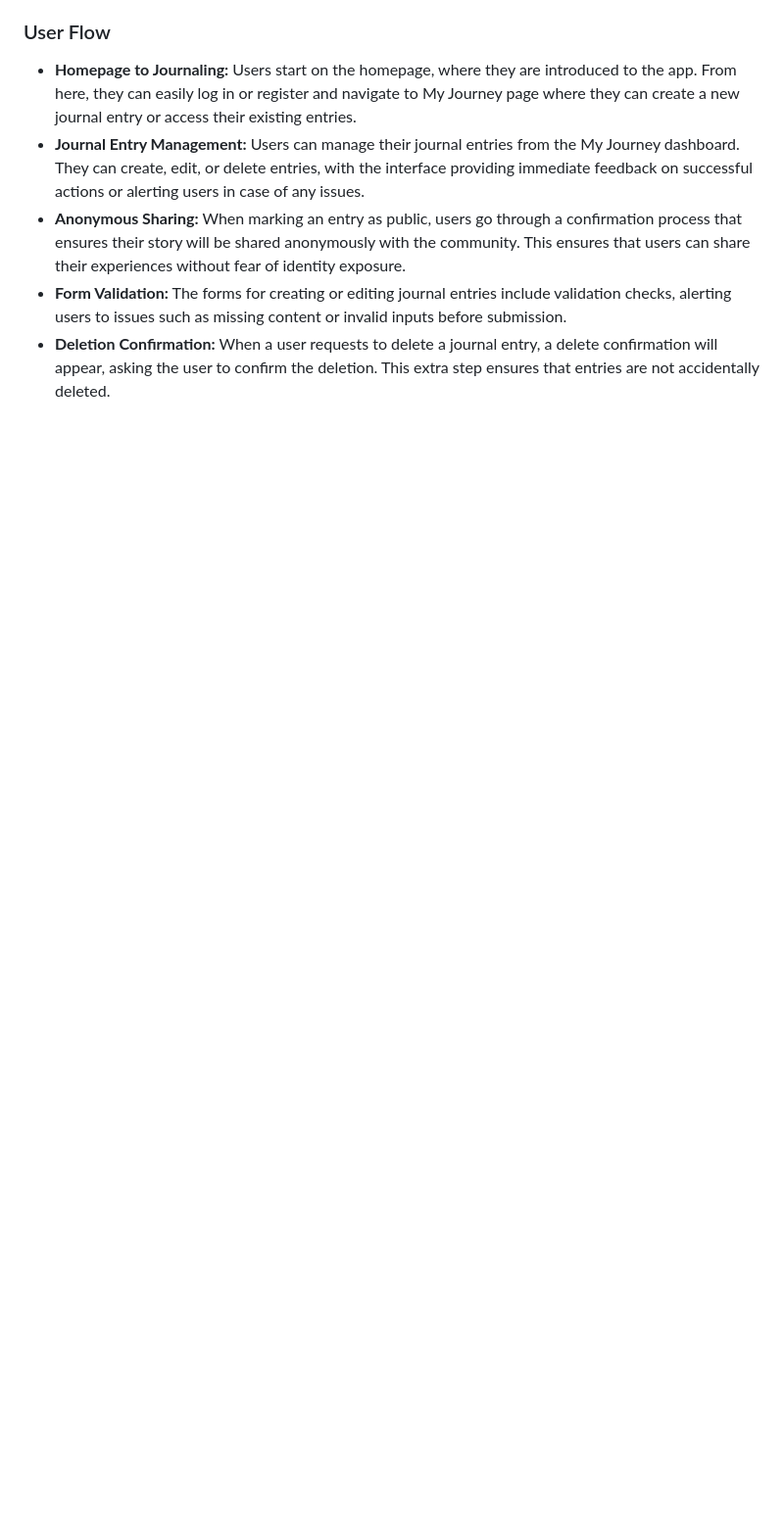
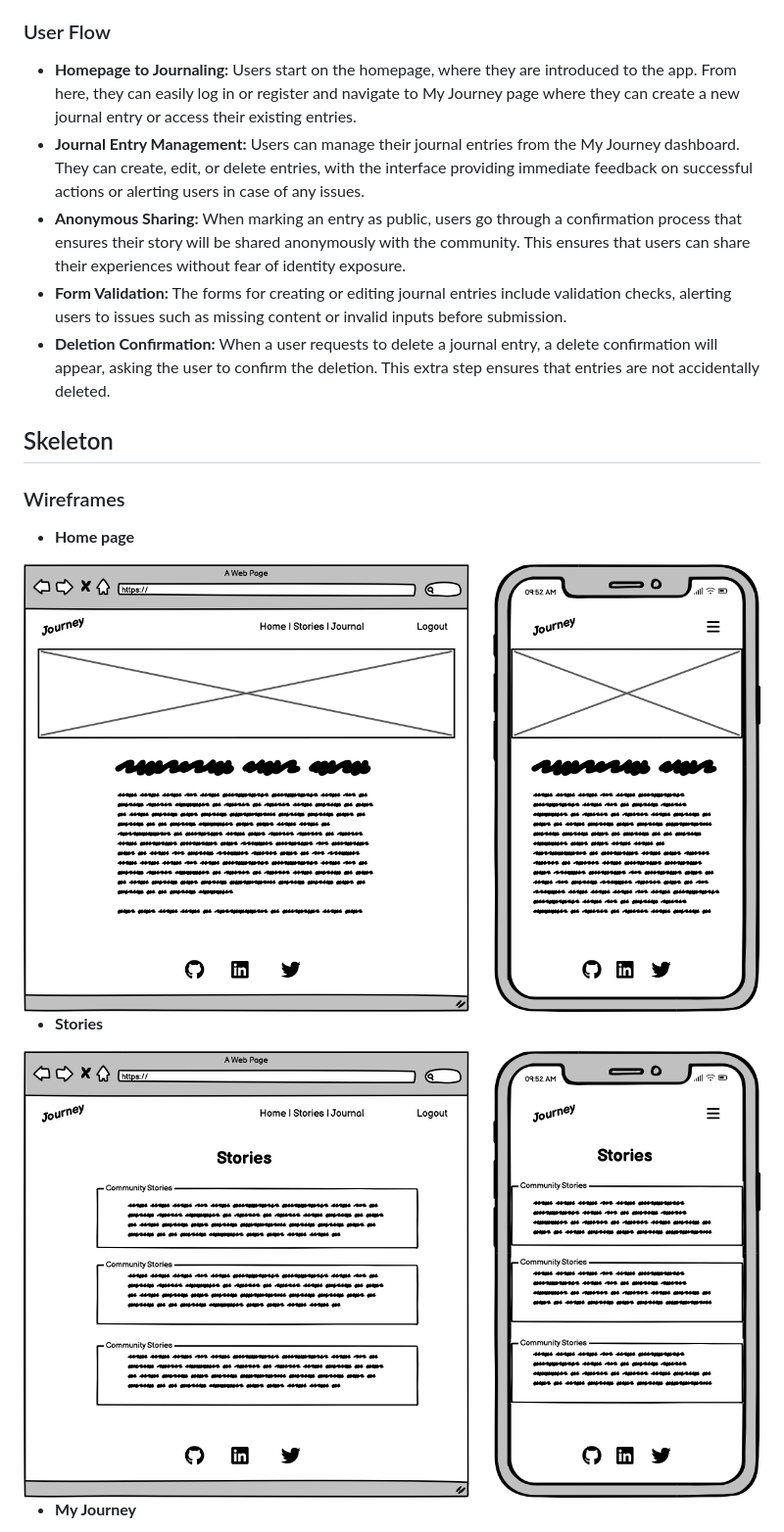
Before and after one commit to niekados/Journey, a Markdown page: README.md, the part around the change printed below. Shown: that part at 98% size. Rendered like a GitHub page; pictures changed too: documentation/wireframes/home.png (added), documentation/wireframes/stories.png (added); blank space fills up the shorter version.

Commit message:
Upload wireframes and and add Skeleton section to README

```diff
--- a/README.md
+++ b/README.md
@@ -116,3 +116,18 @@ The Journey website is designed with a clear and consistent structure that enhan
 - **Anonymous Sharing:** When marking an entry as public, users go through a confirmation process that ensures their story will be shared anonymously with the community. This ensures that users can share their experiences without fear of identity exposure.
 - **Form Validation:** The forms for creating or editing journal entries include validation checks, alerting users to issues such as missing content or invalid inputs before submission.
 - **Deletion Confirmation:** When a user requests to delete a journal entry, a delete confirmation will appear, asking the user to confirm the deletion. This extra step ensures that entries are not accidentally deleted.
+
+## Skeleton
+
+### Wireframes
+
+- **Home page**
+
+<img src="documentation/wireframes/home.png" alt="Home Page" style="width:60%;">
+
+- **Stories**
+
+<img src="documentation/wireframes/stories.png" alt="Stories" style="width:60%;">
+
+- **My Journey**
+
```
Also changed, not shown: other parts of README.md (+5 -0 lines), documentation/wireframes/journal_entry.png (added), documentation/wireframes/my_journey.png (added).
